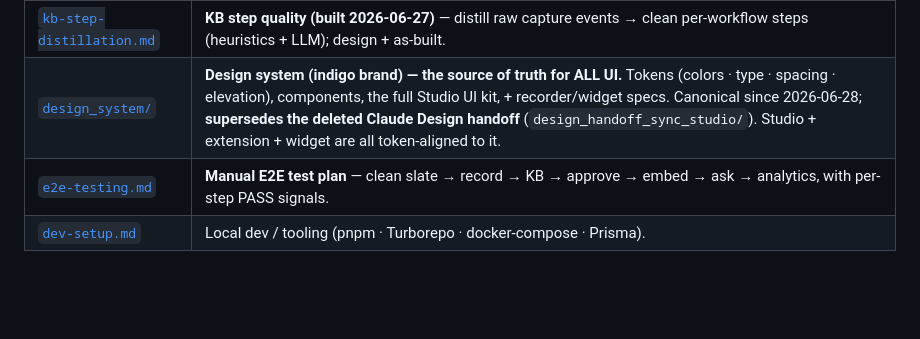
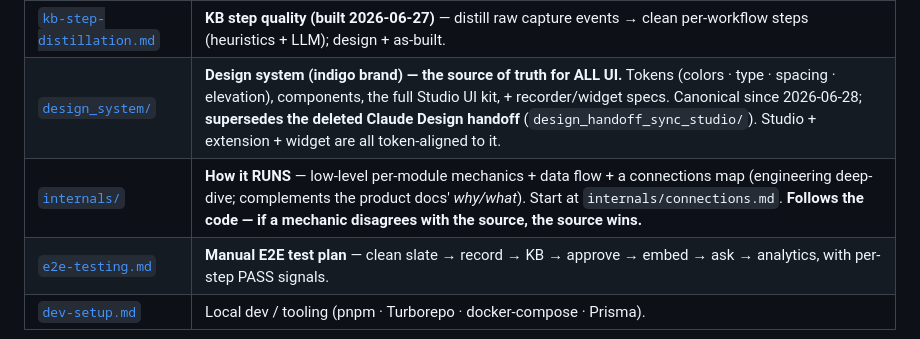
Before and after one commit to himanshu3553/flowbuddy, a Markdown page: CLAUDE.md, the part around the change. Rendered like a GitHub page; blank space fills up the shorter version.

```diff
--- a/CLAUDE.md
+++ b/CLAUDE.md
@@ -14,6 +14,7 @@
 | [`phase-2-portal.md`](docs/phase-2-portal.md) | **Phase 2 (by-products)** — portal & article authoring (frozen) + to-build modules. |
 | [`kb-step-distillation.md`](docs/kb-step-distillation.md) | **KB step quality (built 2026-06-27)** — distill raw capture events → clean per-workflow steps (heuristics + LLM); design + as-built. |
 | [`design_system/`](docs/design_system/README.md) | **Design system (indigo brand) — the source of truth for ALL UI.** Tokens (colors · type · spacing · elevation), components, the full Studio UI kit, + recorder/widget specs. Canonical since 2026-06-28; **supersedes the deleted Claude Design handoff** (`design_handoff_sync_studio/`). Studio + extension + widget are all token-aligned to it. |
+| [`internals/`](docs/internals/README.md) | **How it RUNS** — low-level per-module mechanics + data flow + a connections map (engineering deep-dive; complements the product docs' *why/what*). Start at `internals/connections.md`. **Follows the code — if a mechanic disagrees with the source, the source wins.** |
 | [`e2e-testing.md`](docs/e2e-testing.md) | **Manual E2E test plan** — clean slate → record → KB → approve → embed → ask → analytics, with per-step PASS signals. |
 | [`dev-setup.md`](docs/dev-setup.md) | Local dev / tooling (pnpm · Turborepo · docker-compose · Prisma). |
 
```
Also changed, not shown: docs/roadmap.md (+1 -0 lines).
